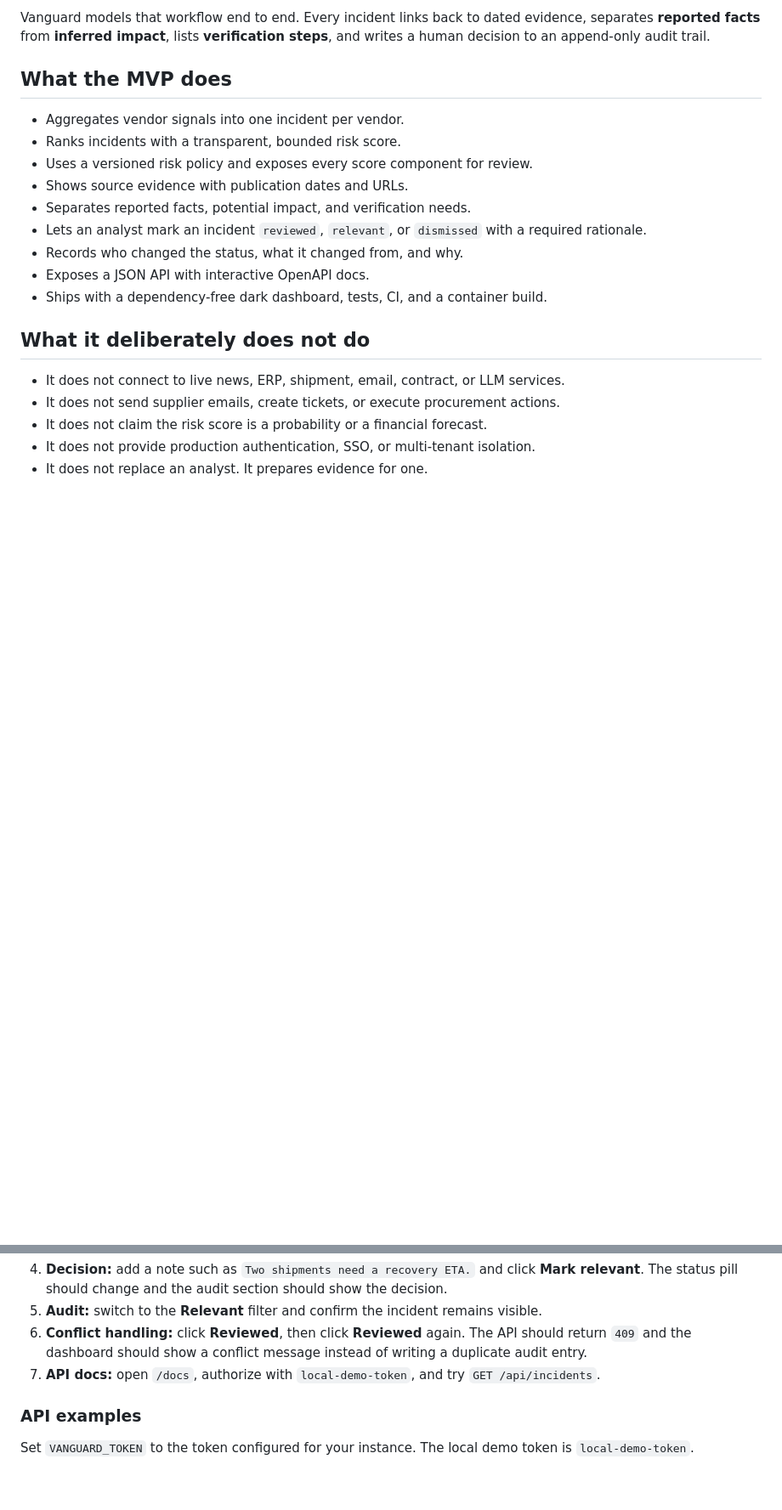
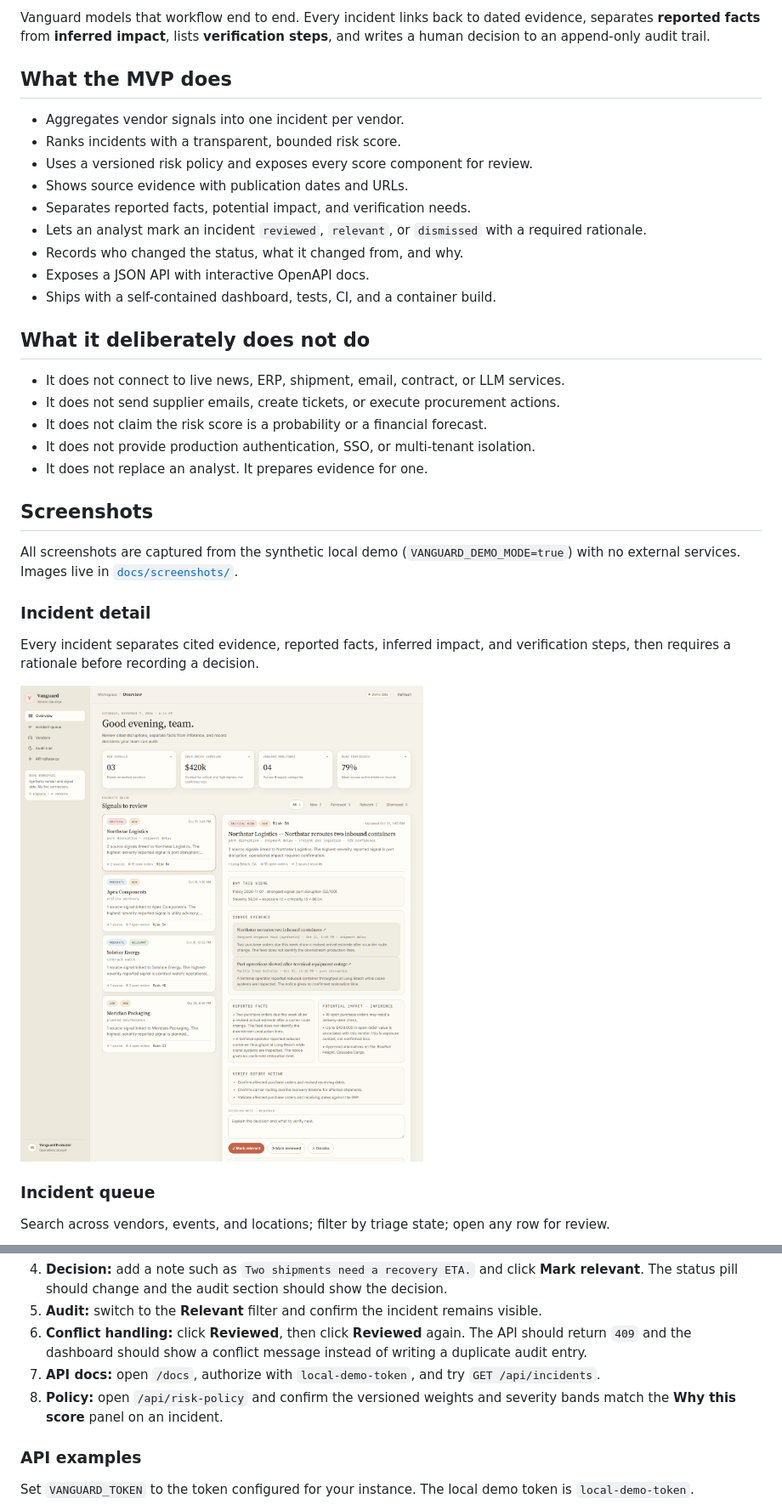
Before and after one commit to vishnuendla/Vanguard, a Markdown page: README.md, 2 parts joined by grey strips. Shown at 85% size. GitHub-like rendering; pictures changed too: docs/screenshots/incident-detail.png (added); blank space fills up the shorter version.

```diff
--- a/README.md
+++ b/README.md
@@ -33,7 +52,7 @@ Vanguard models that workflow end to end. Every incident links back to dated evi
 - Lets an analyst mark an incident `reviewed`, `relevant`, or `dismissed` with a required rationale.
 - Records who changed the status, what it changed from, and why.
 - Exposes a JSON API with interactive OpenAPI docs.
-- Ships with a dependency-free dark dashboard, tests, CI, and a container build.
+- Ships with a self-contained dashboard, tests, CI, and a container build.
 
 ## What it deliberately does not do
 
@@ -42,3 +61,18 @@ Vanguard models that workflow end to end. Every incident links back to dated evi
 - It does not claim the risk score is a probability or a financial forecast.
 - It does not provide production authentication, SSO, or multi-tenant isolation.
 - It does not replace an analyst. It prepares evidence for one.
+
+## Screenshots
+
+All screenshots are captured from the synthetic local demo (`VANGUARD_DEMO_MODE=true`) with no external services. Images live in [`docs/screenshots/`](docs/screenshots/).
+
+### Incident detail
+
+Every incident separates cited evidence, reported facts, inferred impact, and verification steps, then requires a rationale before recording a decision.
+
+![Incident detail with source evidence, facts, inference, verification steps, and decision controls](docs/screenshots/incident-detail.png)
+
+### Incident queue
+
+Search across vendors, events, and locations; filter by triage state; open any row for review.
+
@@ -166,6 +219,7 @@ Use this five-minute checklist after starting the server:
 5. **Audit:** switch to the **Relevant** filter and confirm the incident remains visible.
 6. **Conflict handling:** click **Reviewed**, then click **Reviewed** again. The API should return `409` and the dashboard should show a conflict message instead of writing a duplicate audit entry.
 7. **API docs:** open `/docs`, authorize with `local-demo-token`, and try `GET /api/incidents`.
+8. **Policy:** open `/api/risk-policy` and confirm the versioned weights and severity bands match the **Why this score** panel on an incident.
 
 ### API examples
 
```
Also changed, not shown: other parts of README.md (+38 -0 lines), docs/screenshots/api.png (added), docs/screenshots/audit.png (added), docs/screenshots/incidents.png (added), docs/screenshots/overview.png (added), docs/screenshots/vendors.png (added).
